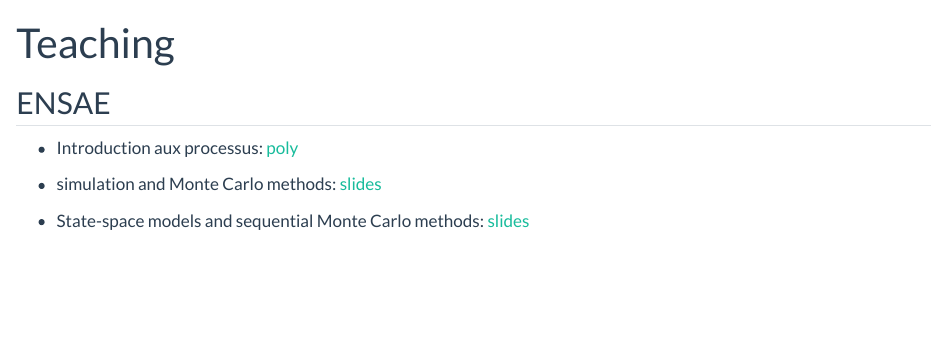
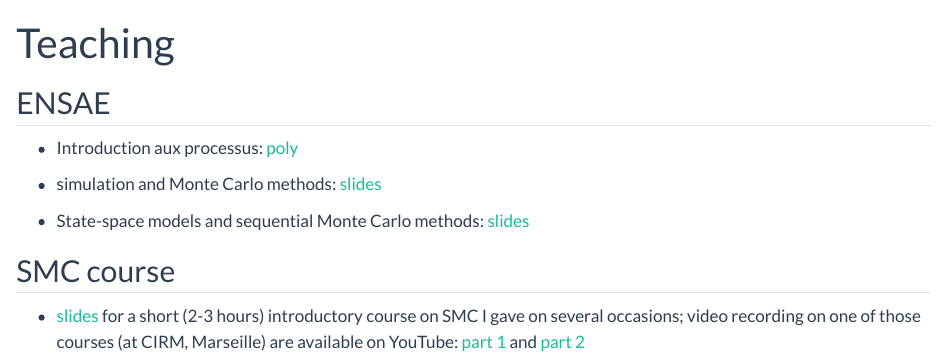
Before and after one commit to nchopin/nchopin.github.io, a Quarto document (teaching.qmd): the page in a window 1100 px wide, from its top. Rendered offline with R 4.5, knitr and Pandoc in place of Quarto, with nearby package versions.

Commit message:
Added slides for SMC course (plus YouTube links)

```diff
--- a/teaching.qmd
+++ b/teaching.qmd
@@ -12,3 +12,11 @@
 
 * State-space models and sequential Monte Carlo methods:
   [slides](/files/slides_pf.pdf)
+
+## SMC course
+
+* [slides](/files/slides_smc_short.pdf) for a short (2-3 hours) introductory
+  course on SMC I gave on several occasions; video recording on one of those
+  courses (at CIRM, Marseille) are available on YouTube: [part
+  1](https://www.youtube.com/watch?v=0CpY1WdTkFE) and [part
+  2](https://www.youtube.com/watch?v=uuoGTBy1yH8)
```
Also changed, not shown: .quarto/idx/teaching.qmd.json, docs/search.json, 6 other files.
